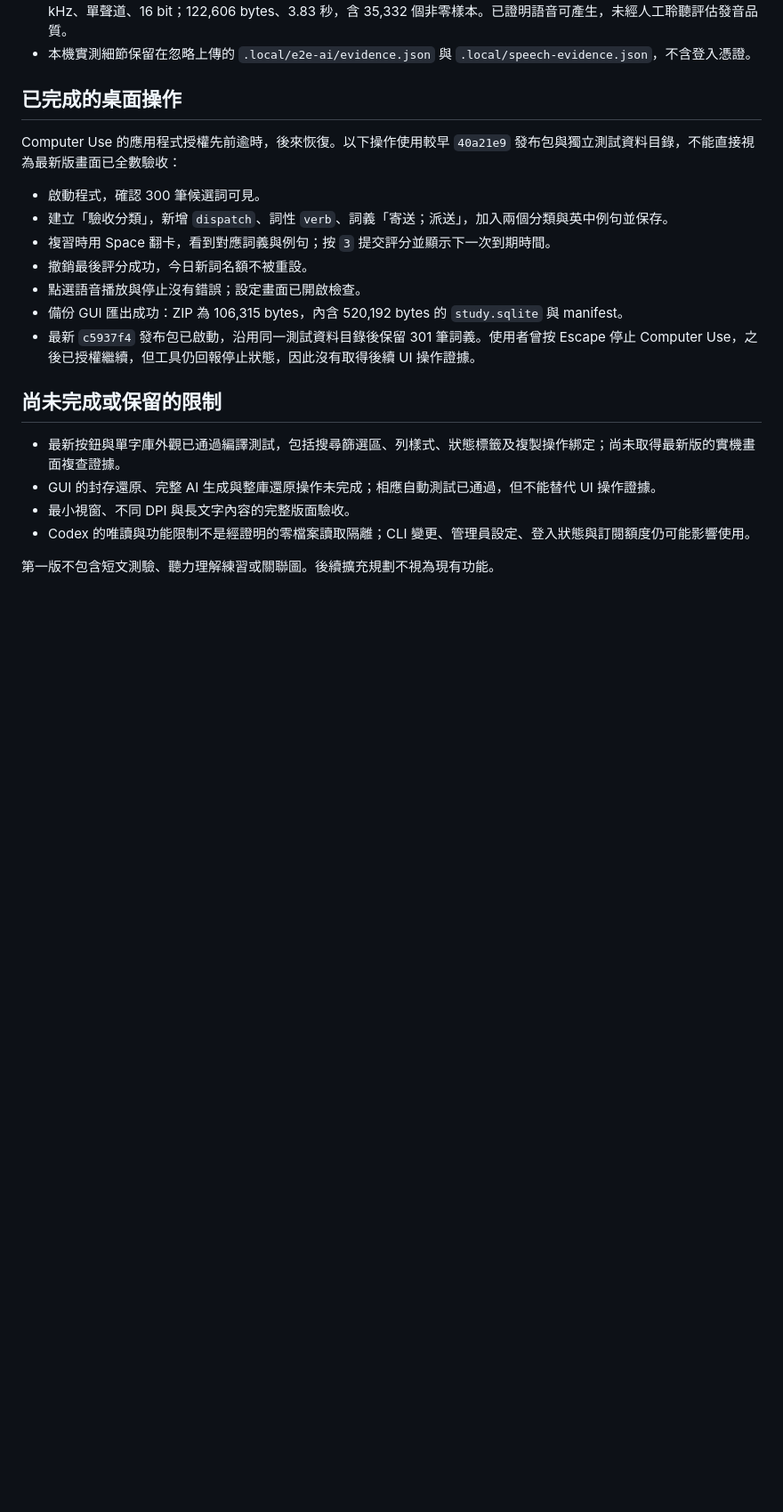
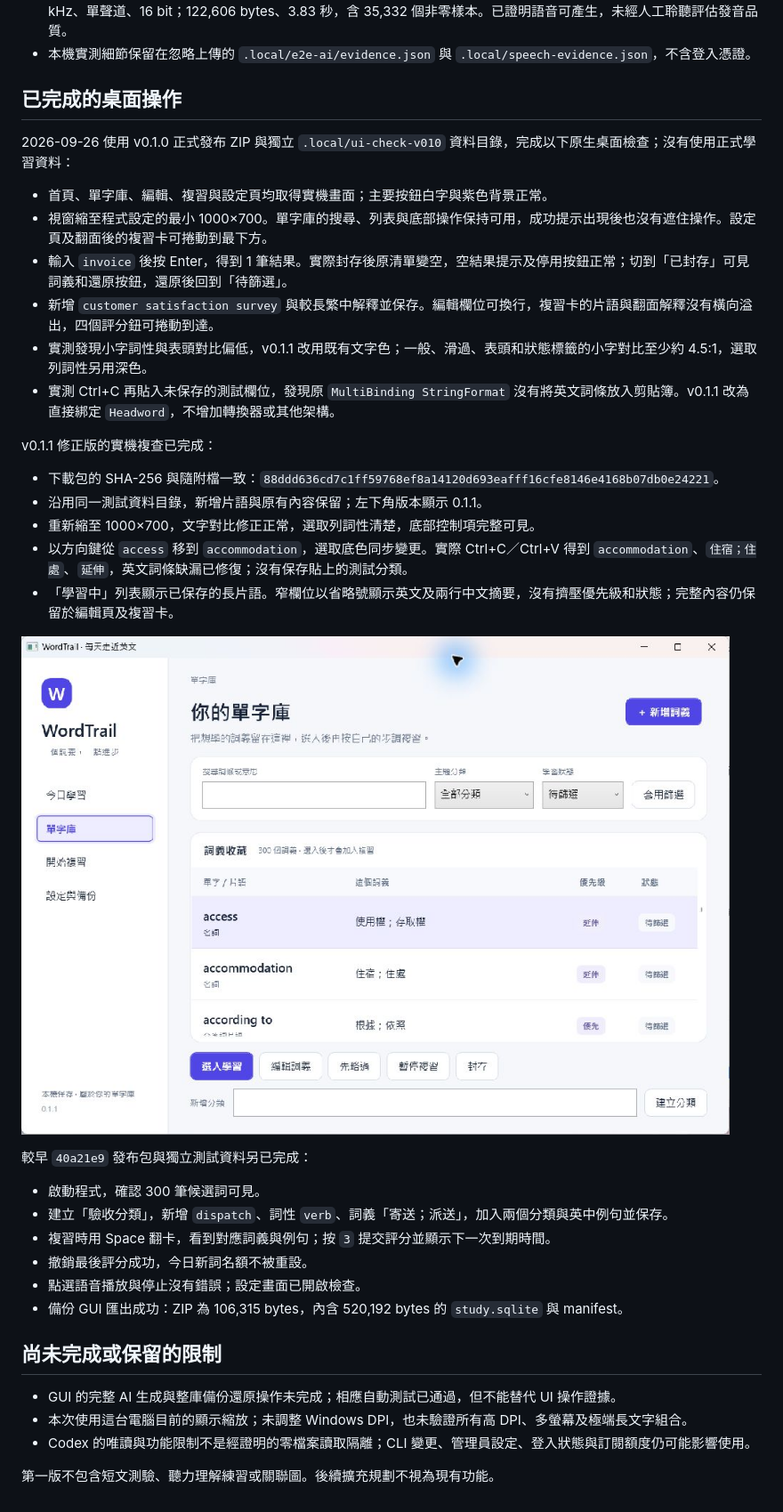
Before and after one commit to ming0071/Wording, a Markdown page: docs/VALIDATION.md, the part around one of its changes. Shown at 89% size. Drawn GitHub-style; pictures changed too: docs/images/library-v011-minimum.jpg (added); blank space fills up the shorter version.

Commit message:
Document native desktop validation and screenshot for v0.1.1

```diff
--- a/docs/VALIDATION.md
+++ b/docs/VALIDATION.md
@@ -27,7 +27,26 @@
 
 ## 已完成的桌面操作
 
-Computer Use 的應用程式授權先前逾時，後來恢復。以下操作使用較早 `40a21e9` 發布包與獨立測試資料目錄，不能直接視為最新版畫面已全數驗收：
+2026-09-26 使用 v0.1.0 正式發布 ZIP 與獨立 `.local/ui-check-v010` 資料目錄，完成以下原生桌面檢查；沒有使用正式學習資料：
+
+- 首頁、單字庫、編輯、複習與設定頁均取得實機畫面；主要按鈕白字與紫色背景正常。
+- 視窗縮至程式設定的最小 1000×700。單字庫的搜尋、列表與底部操作保持可用，成功提示出現後也沒有遮住操作。設定頁及翻面後的複習卡可捲動到最下方。
+- 輸入 `invoice` 後按 Enter，得到 1 筆結果。實際封存後原清單變空，空結果提示及停用按鈕正常；切到「已封存」可見詞義和還原按鈕，還原後回到「待篩選」。
+- 新增 `customer satisfaction survey` 與較長繁中解釋並保存。編輯欄位可換行，複習卡的片語與翻面解釋沒有橫向溢出，四個評分鈕可捲動到達。
+- 實測發現小字詞性與表頭對比偏低，v0.1.1 改用既有文字色；一般、滑過、表頭和狀態標籤的小字對比至少約 4.5:1，選取列詞性另用深色。
+- 實測 Ctrl+C 再貼入未保存的測試欄位，發現原 `MultiBinding StringFormat` 沒有將英文詞條放入剪貼簿。v0.1.1 改為直接綁定 `Headword`，不增加轉換器或其他架構。
+
+v0.1.1 修正版的實機複查已完成：
+
+- 下載包的 SHA-256 與隨附檔一致：`88ddd636cd7c1ff59768ef8a14120d693eafff16cfe8146e4168b07db0e24221`。
+- 沿用同一測試資料目錄，新增片語與原有內容保留；左下角版本顯示 0.1.1。
+- 重新縮至 1000×700，文字對比修正正常，選取列詞性清楚，底部控制項完整可見。
+- 以方向鍵從 `access` 移到 `accommodation`，選取底色同步變更。實際 Ctrl+C／Ctrl+V 得到 `accommodation`、`住宿；住處`、`延伸`，英文詞條缺漏已修復；沒有保存貼上的測試分類。
+- 「學習中」列表顯示已保存的長片語。窄欄位以省略號顯示英文及兩行中文摘要，沒有擠壓優先級和狀態；完整內容仍保留於編輯頁及複習卡。
+
+![v0.1.1 最小視窗的單字庫實機畫面](images/library-v011-minimum.jpg)
+
+較早 `40a21e9` 發布包與獨立測試資料另已完成：
 
 - 啟動程式，確認 300 筆候選詞可見。
 - 建立「驗收分類」，新增 `dispatch`、詞性 `verb`、詞義「寄送；派送」，加入兩個分類與英中例句並保存。
@@ -35,13 +54,11 @@ Computer Use 的應用程式授權先前逾時，後來恢復。以下操作使
 - 撤銷最後評分成功，今日新詞名額不被重設。
 - 點選語音播放與停止沒有錯誤；設定畫面已開啟檢查。
 - 備份 GUI 匯出成功：ZIP 為 106,315 bytes，內含 520,192 bytes 的 `study.sqlite` 與 manifest。
-- 最新 `c5937f4` 發布包已啟動，沿用同一測試資料目錄後保留 301 筆詞義。使用者曾按 Escape 停止 Computer Use，之後已授權繼續，但工具仍回報停止狀態，因此沒有取得後續 UI 操作證據。
 
 ## 尚未完成或保留的限制
 
-- 最新按鈕與單字庫外觀已通過編譯測試，包括搜尋篩選區、列樣式、狀態標籤及複製操作綁定；尚未取得最新版的實機畫面複查證據。
-- GUI 的封存還原、完整 AI 生成與整庫還原操作未完成；相應自動測試已通過，但不能替代 UI 操作證據。
-- 最小視窗、不同 DPI 與長文字內容的完整版面驗收。
+- GUI 的完整 AI 生成與整庫備份還原操作未完成；相應自動測試已通過，但不能替代 UI 操作證據。
+- 本次使用這台電腦目前的顯示縮放；未調整 Windows DPI，也未驗證所有高 DPI、多螢幕及極端長文字組合。
 - Codex 的唯讀與功能限制不是經證明的零檔案讀取隔離；CLI 變更、管理員設定、登入狀態與訂閱額度仍可能影響使用。
 
 第一版不包含短文測驗、聽力理解練習或關聯圖。後續擴充規劃不視為現有功能。
```
Also changed, not shown: other parts of docs/VALIDATION.md (+1 -1 lines).
